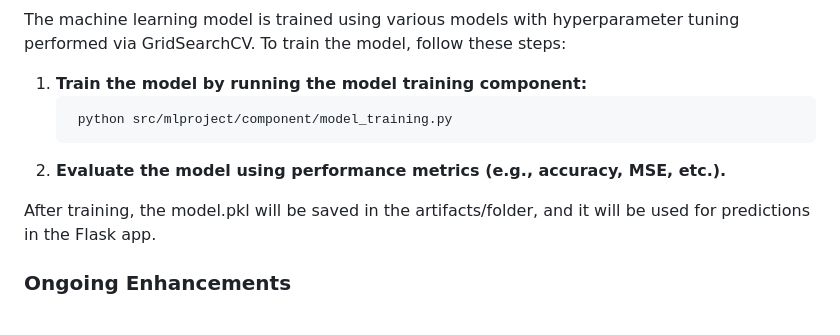
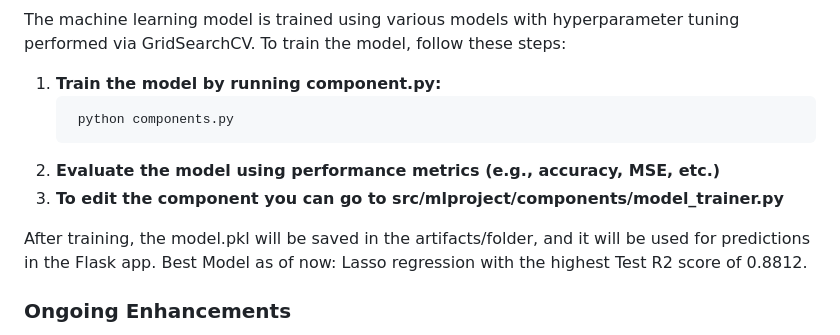
Before and after one commit to 04bhavyaa/mlproject, a Markdown page: README.md, the part around the change. Drawn GitHub-style.

````diff
--- a/README.md
+++ b/README.md
@@ -94,12 +94,14 @@ This will start the Flask app inside a Docker container, and the application wil
 ### Model Training
 The machine learning model is trained using various models with hyperparameter tuning performed via GridSearchCV. To train the model, follow these steps:
 
-1. **Train the model by running the model training component:**
+1. **Train the model by running component.py:**
    ```bash
-    python src/mlproject/component/model_training.py
-2. **Evaluate the model using performance metrics (e.g., accuracy, MSE, etc.).**
+    python components.py
+2. **Evaluate the model using performance metrics (e.g., accuracy, MSE, etc.)**
+3. **To edit the component you can go to src/mlproject/components/model_trainer.py**
 
 After training, the model.pkl will be saved in the artifacts/folder, and it will be used for predictions in the Flask app.
+Best Model as of now: Lasso regression with the highest Test R2 score of 0.8812.
 
 ### Ongoing Enhancements
 - Improve the accuracy of the model by exploring other algorithms and feature engineering techniques.
````
